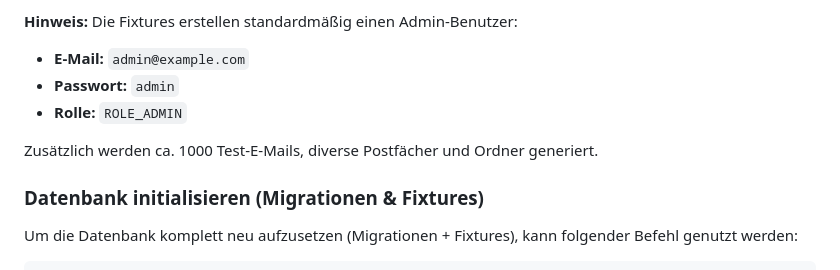
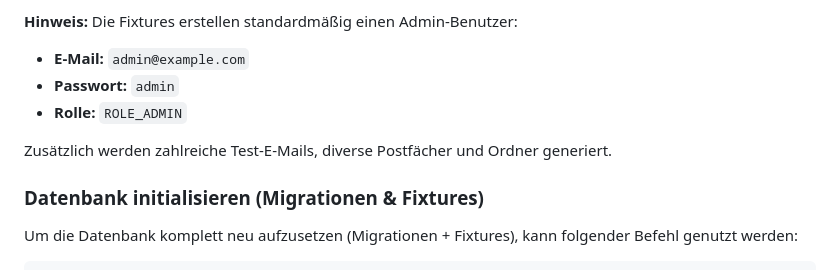
Before and after one commit to jbsnewmedia/avalynxoffice, a Markdown page: docs/dev.md, the part around the change. Rendered like a GitHub page.

Commit message:
docs: neutral fixture wording instead of approximate count

```diff
--- a/docs/dev.md
+++ b/docs/dev.md
@@ -77,7 +77,7 @@ bin/console doctrine:fixtures:load --no-interaction
 - **Passwort:** `admin`
 - **Rolle:** `ROLE_ADMIN`
 
-Zusätzlich werden ca. 1000 Test-E-Mails, diverse Postfächer und Ordner generiert.
+Zusätzlich werden zahlreiche Test-E-Mails, diverse Postfächer und Ordner generiert.
 
 ### Datenbank initialisieren (Migrationen & Fixtures)
 Um die Datenbank komplett neu aufzusetzen (Migrationen + Fixtures), kann folgender Befehl genutzt werden:
```
